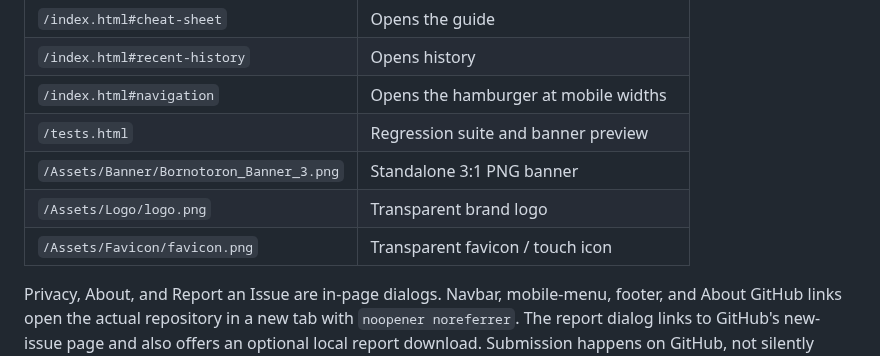
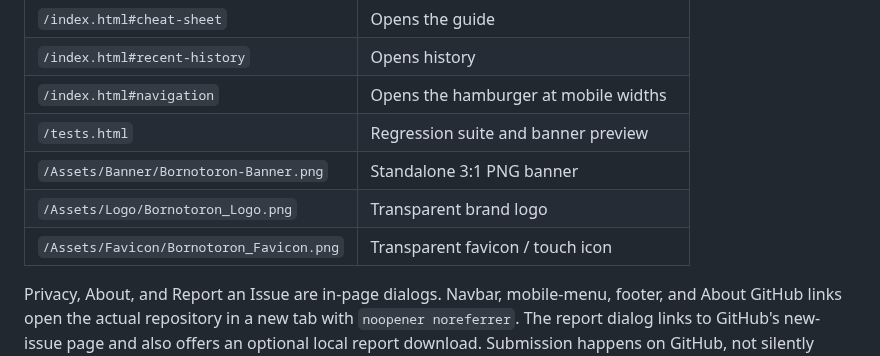
Before and after one commit to TajkirHossen-14/Bornotoron, a Markdown page: README.md, the part around one of its changes. Rendered like a GitHub page.

```diff
--- a/README.md
+++ b/README.md
@@ -391,9 +391,9 @@ All listed pairs meet WCAG AA for normal text. This is not a claim of a third-pa
 | `/index.html#recent-history` | Opens history |
 | `/index.html#navigation` | Opens the hamburger at mobile widths |
 | `/tests.html` | Regression suite and banner preview |
-| `/Assets/Banner/Bornotoron_Banner_3.png` | Standalone 3:1 PNG banner |
-| `/Assets/Logo/logo.png` | Transparent brand logo |
-| `/Assets/Favicon/favicon.png` | Transparent favicon / touch icon |
+| `/Assets/Banner/Bornotoron-Banner.png` | Standalone 3:1 PNG banner |
+| `/Assets/Logo/Bornotoron_Logo.png` | Transparent brand logo |
+| `/Assets/Favicon/Bornotoron_Favicon.png` | Transparent favicon / touch icon |
 
 Privacy, About, and Report an Issue are in-page dialogs. Navbar, mobile-menu, footer, and About GitHub links open the actual repository in a new tab with `noopener noreferrer`. The report dialog links to GitHub's new-issue page and also offers an optional local report download. Submission happens on GitHub, not silently inside this app.
 
```
Also changed, not shown: other parts of README.md (+1 -1 lines).
